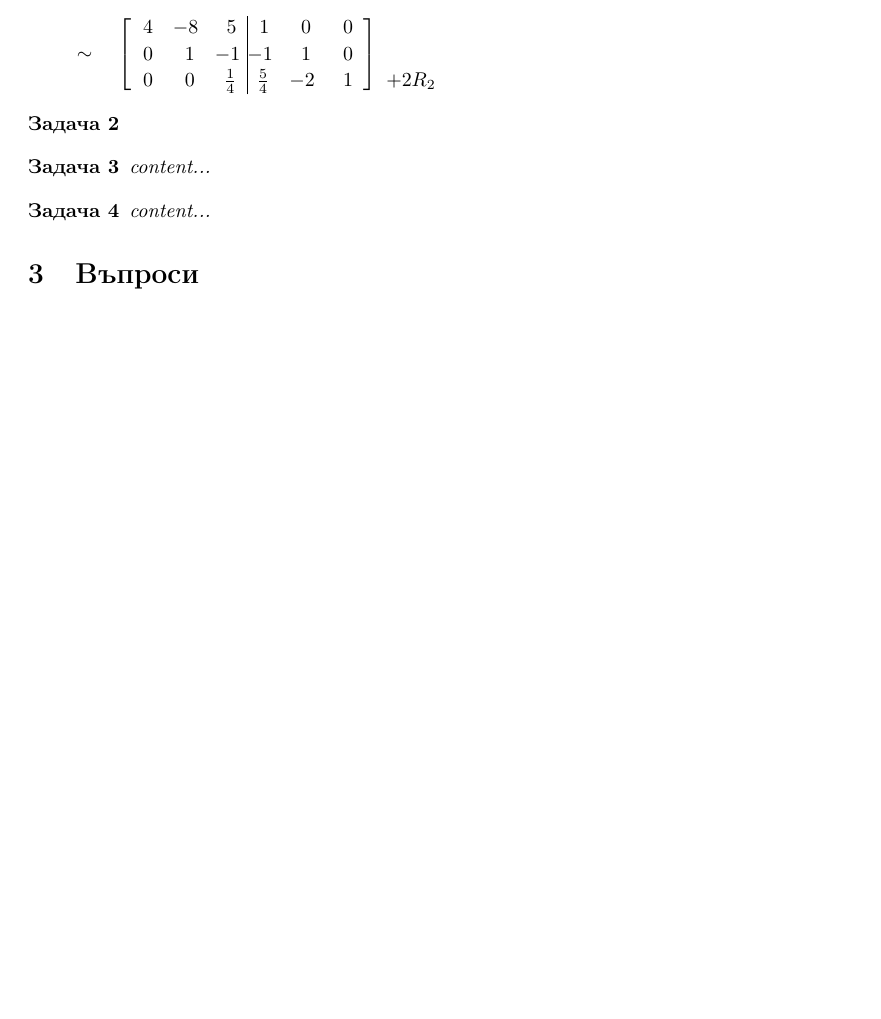
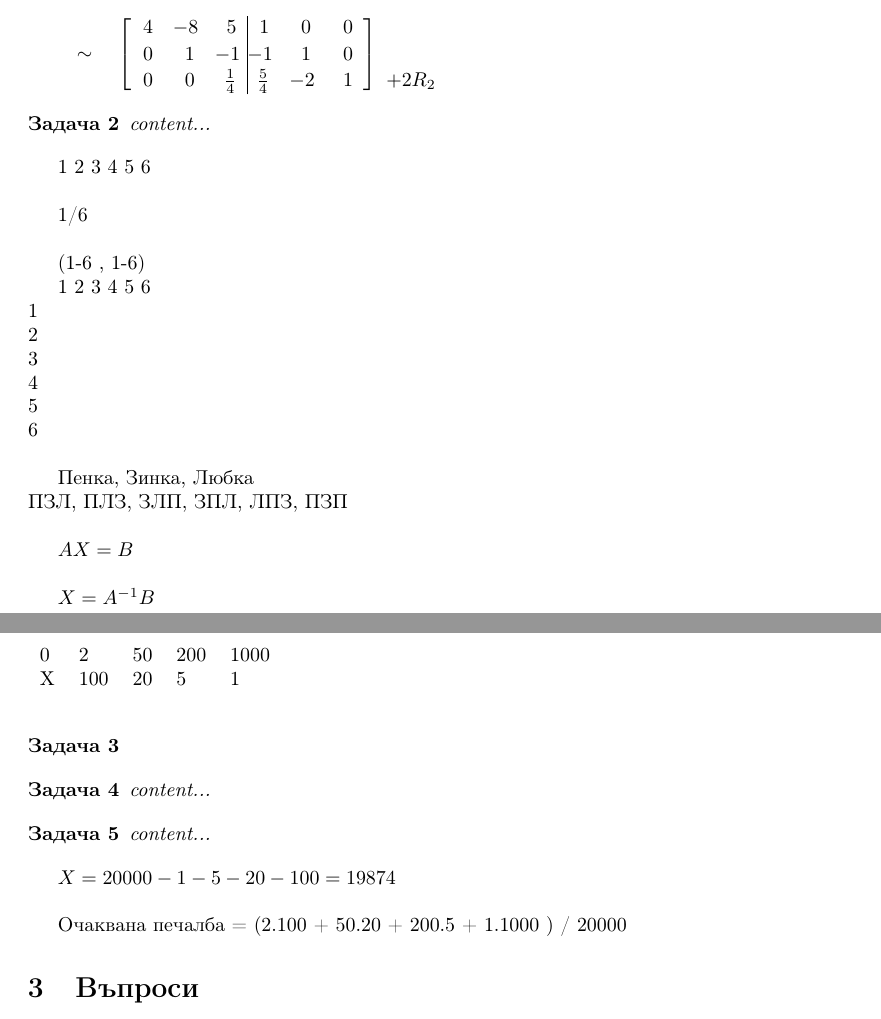
Before and after one commit to hitrioto/Math_problems, a LaTeX document (M1m1/document.tex): part of the page before the commit and two parts of pages 1 and 2 of 2 after it, the two joined at a grey line, cut so that both start at the same text, the shorter picture padded with empty space. Compiled offline with LaTeX, dvips and Ghostscript.

Commit message:
Update 17.07

```diff
--- a/M1m1/document.tex
+++ b/M1m1/document.tex
@@ -148,5 +148,17 @@
 		}
 	\end{elimination}
 
+	%%%%%%%%%%%%%%%%%%%%%%%%%%
 
-	%%%%%%%%%%%%%%%%%%%%%%%%%%
+	\begin{problem}
+		content...
+	\end{problem}
+
+
+	1 2 3 4 5 6\\
+
+	1/6\\
+
+	(1-6 , 1-6)
+
+	1 2 3 4 5 6\\
@@ -153,11 +172,11 @@
+Пенка, Зинка, Любка \\
+ПЗЛ, ПЛЗ, ЗЛП, ЗПЛ, ЛПЗ, ПЗП \\
 
 
 
+	$AX = B $\\
 
-
-
-
-
+	$X = A^{-1} B$
 
 
 
@@ -173,6 +192,18 @@
 		content...
 	\end{problem}
 
+	\begin{table}[]
+		\begin{tabular}{llllll}
+			0& 2&  50&  200&  1000&  \\
+			X& 100&  20&  5&  1&  \\
+		\end{tabular}
+	\end{table}
+	$ X = 20000- 1-5-20-100 = 19874$\\
+
+	Очаквана печалба = (2.100 + 50.20 + 200.5 + 1.1000 ) / 20000
+
+
+
 	\section{Въпроси}
 	Задачата за линейно оптимиране само тази ли е? \\
 	Какво трябва да правим по линейна алгебра? Само детерминанти и линейни системи?\\
```
Also changed, not shown: M1m1/document.pdf, M1m1/document.tex (7 more changed lines).
